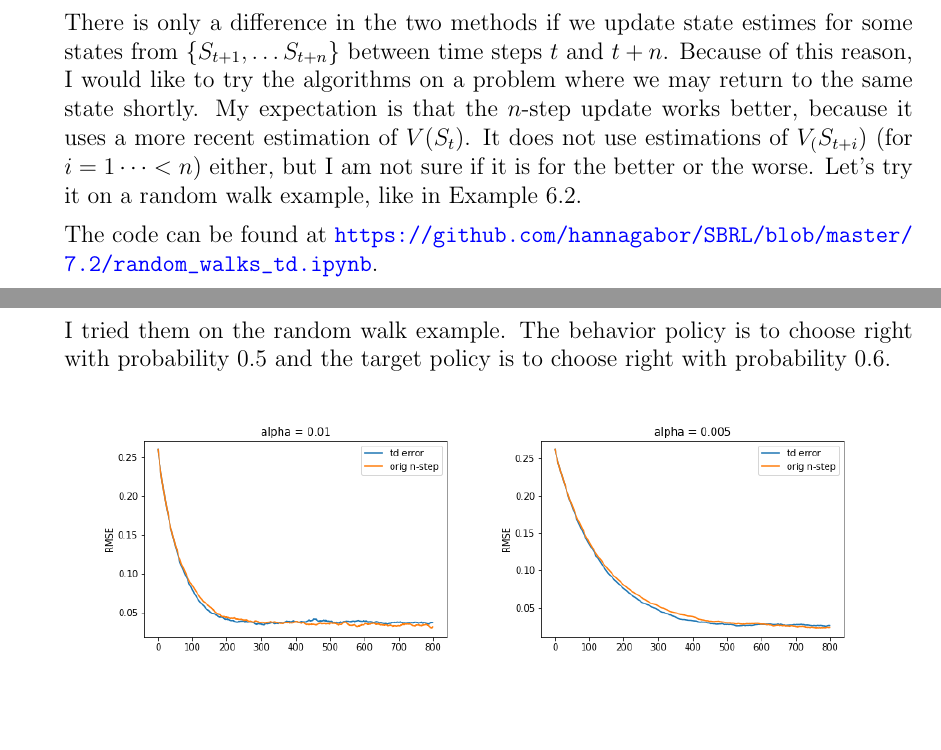
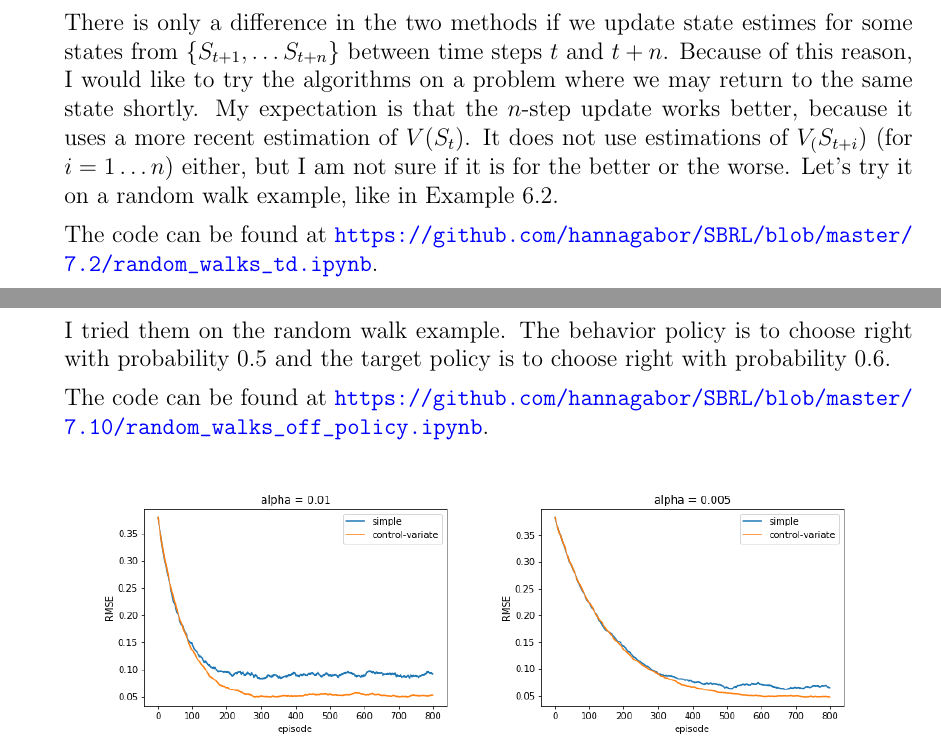
Before and after one commit to hannagabor/SBRL, a LaTeX document (7.tex): two parts of pages 1 and 6 of 6, joined at a grey line, cut so that both start at the same text, the shorter picture padded with empty space. Compiled offline with pdfLaTeX.

Commit message:
7.10 finished.

```diff
--- a/7.tex
+++ b/7.tex
@@ -44,7 +44,7 @@
     I would like to try the algorithms on a problem where we may return to the same
     state shortly. My expectation is that the $n$-step update works better, because it uses
     a more recent estimation of $V(S_t)$. It does not use estimations of $V_(S_{t + i})$
-    (for $i = 1 \dots < n$) either, but I am not sure if it is for the better or the worse. Let's try it on a random walk example, like in Example 6.2.
+    (for $i = 1 \dots n$) either, but I am not sure if it is for the better or the worse. Let's try it on a random walk example, like in Example 6.2.
 
     The code can be found at \url{https://github.com/hannagabor/SBRL/blob/master/7.2/random_walks_td.ipynb}.
 
@@ -282,9 +282,11 @@
     with probability $0.5$ and the target policy is to choose right with probability
     $0.6$.
 
+    The code can be found at \url{https://github.com/hannagabor/SBRL/blob/master/7.10/random_walks_off_policy.ipynb}.
+
     \begin{center}
-    \includegraphics[scale=0.45]{0.01}
-    \includegraphics[scale=0.45]{0.005}
+    \includegraphics[scale=0.45]{off_0.01}
+    \includegraphics[scale=0.45]{off_0.005}
     \end{center}
 
 \end{enumerate}
```
Also changed, not shown: 7.10/off_0.005.png (added), 7.10/off_0.01.png (added), 7.2/0.2.png (deleted), 7.2/0.4.png (deleted), 7.2/0.6.png (deleted), 7.2/0.8.png (deleted), 7.pdf, 1 other file.
